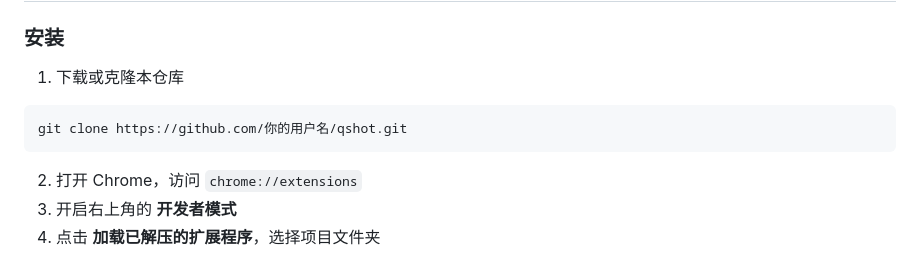
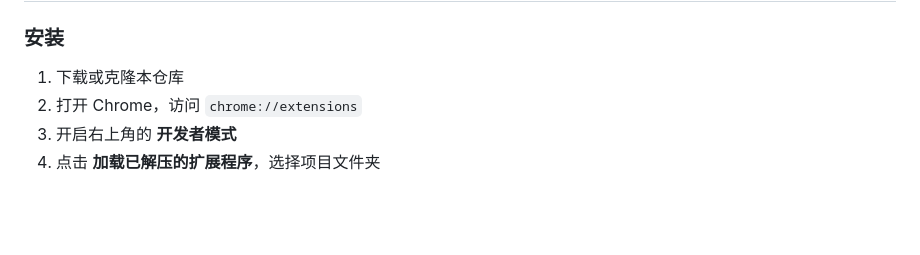
Before and after one commit to 30bewater/Qshot, a Markdown page: README.md, the part around the change. Drawn GitHub-style; blank space fills up the shorter version.

````diff
--- a/README.md
+++ b/README.md
@@ -91,11 +91,6 @@ Qshot 申请的权限与用途（简要）：
 ### 安装
 
 1. 下载或克隆本仓库
-
-```bash
-git clone https://github.com/你的用户名/qshot.git
-```
-
 2. 打开 Chrome，访问 `chrome://extensions`
 3. 开启右上角的 **开发者模式**
 4. 点击 **加载已解压的扩展程序**，选择项目文件夹
````
